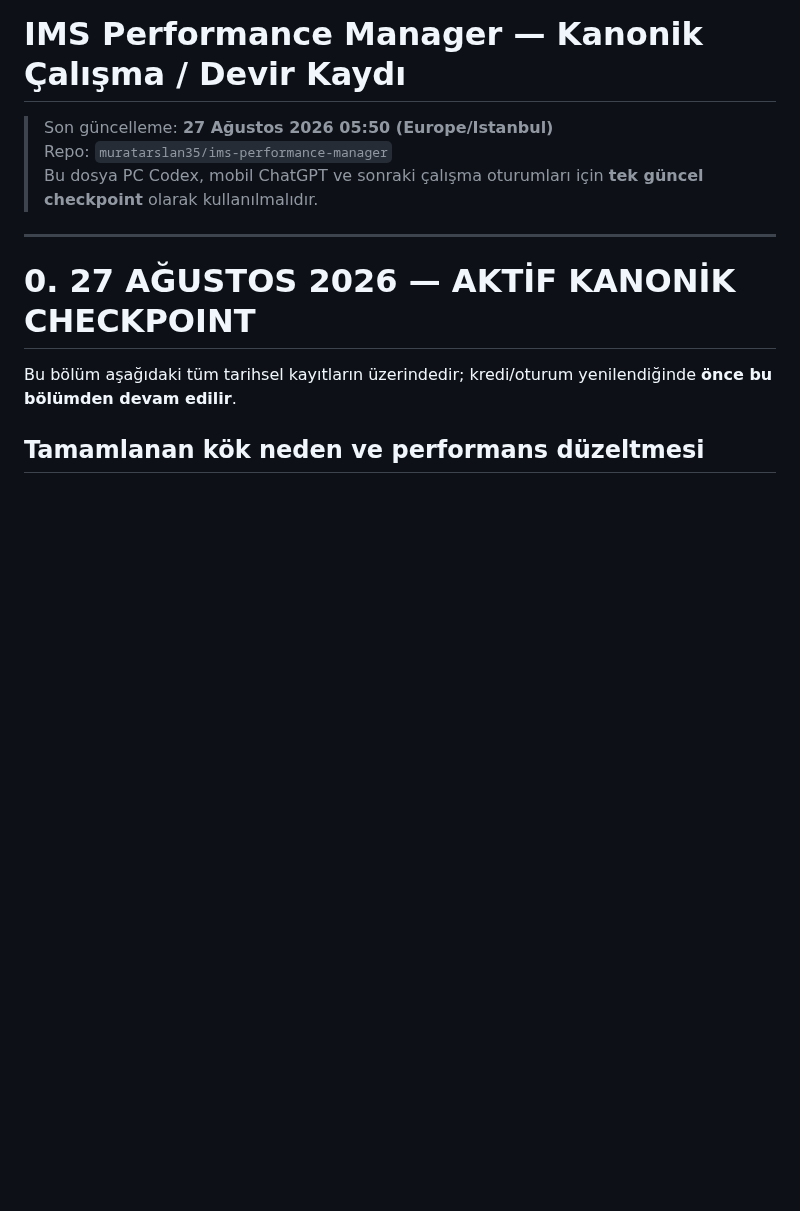
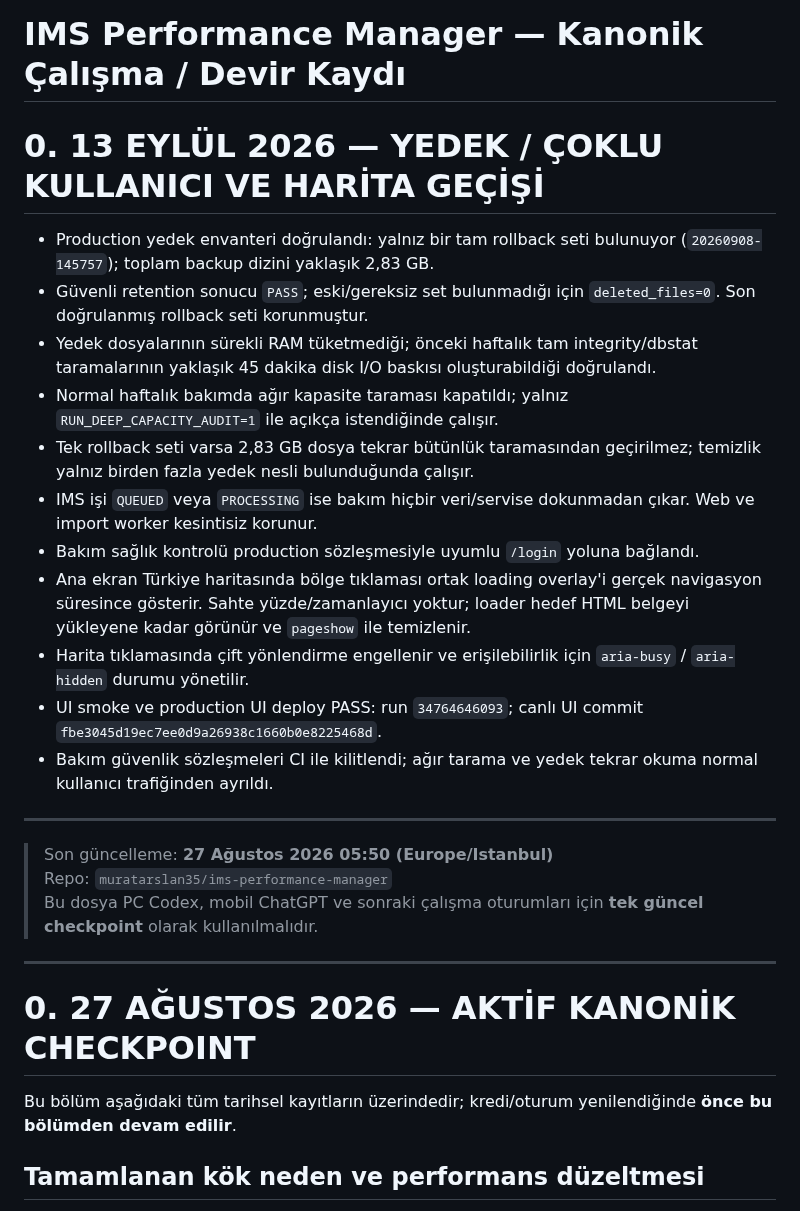
Before and after one commit to muratarslan35/ims-performance-manager, a Markdown page: PROJECT_WORK_PROGRESS.md, the part around the change. Drawn GitHub-style; blank space fills up the shorter version.

Commit message:
docs: record backup and map performance hardening

```diff
--- a/PROJECT_WORK_PROGRESS.md
+++ b/PROJECT_WORK_PROGRESS.md
@@ -1,4 +1,21 @@
 # IMS Performance Manager — Kanonik Çalışma / Devir Kaydı
+
+
+# 0. 13 EYLÜL 2026 — YEDEK / ÇOKLU KULLANICI VE HARİTA GEÇİŞİ
+
+- Production yedek envanteri doğrulandı: yalnız bir tam rollback seti bulunuyor (`20260908-145757`); toplam backup dizini yaklaşık 2,83 GB.
+- Güvenli retention sonucu `PASS`; eski/gereksiz set bulunmadığı için `deleted_files=0`. Son doğrulanmış rollback seti korunmuştur.
+- Yedek dosyalarının sürekli RAM tüketmediği; önceki haftalık tam integrity/dbstat taramalarının yaklaşık 45 dakika disk I/O baskısı oluşturabildiği doğrulandı.
+- Normal haftalık bakımda ağır kapasite taraması kapatıldı; yalnız `RUN_DEEP_CAPACITY_AUDIT=1` ile açıkça istendiğinde çalışır.
+- Tek rollback seti varsa 2,83 GB dosya tekrar bütünlük taramasından geçirilmez; temizlik yalnız birden fazla yedek nesli bulunduğunda çalışır.
+- IMS işi `QUEUED` veya `PROCESSING` ise bakım hiçbir veri/servise dokunmadan çıkar. Web ve import worker kesintisiz korunur.
+- Bakım sağlık kontrolü production sözleşmesiyle uyumlu `/login` yoluna bağlandı.
+- Ana ekran Türkiye haritasında bölge tıklaması ortak loading overlay'i gerçek navigasyon süresince gösterir. Sahte yüzde/zamanlayıcı yoktur; loader hedef HTML belgeyi yükleyene kadar görünür ve `pageshow` ile temizlenir.
+- Harita tıklamasında çift yönlendirme engellenir ve erişilebilirlik için `aria-busy` / `aria-hidden` durumu yönetilir.
+- UI smoke ve production UI deploy PASS: run `34764646093`; canlı UI commit `fbe3045d19ec7ee0d9a26938c1660b0e8225468d`.
+- Bakım güvenlik sözleşmeleri CI ile kilitlendi; ağır tarama ve yedek tekrar okuma normal kullanıcı trafiğinden ayrıldı.
+
+---
 
 > Son güncelleme: **27 Ağustos 2026 05:50 (Europe/Istanbul)**
 > Repo: `muratarslan35/ims-performance-manager`
```
